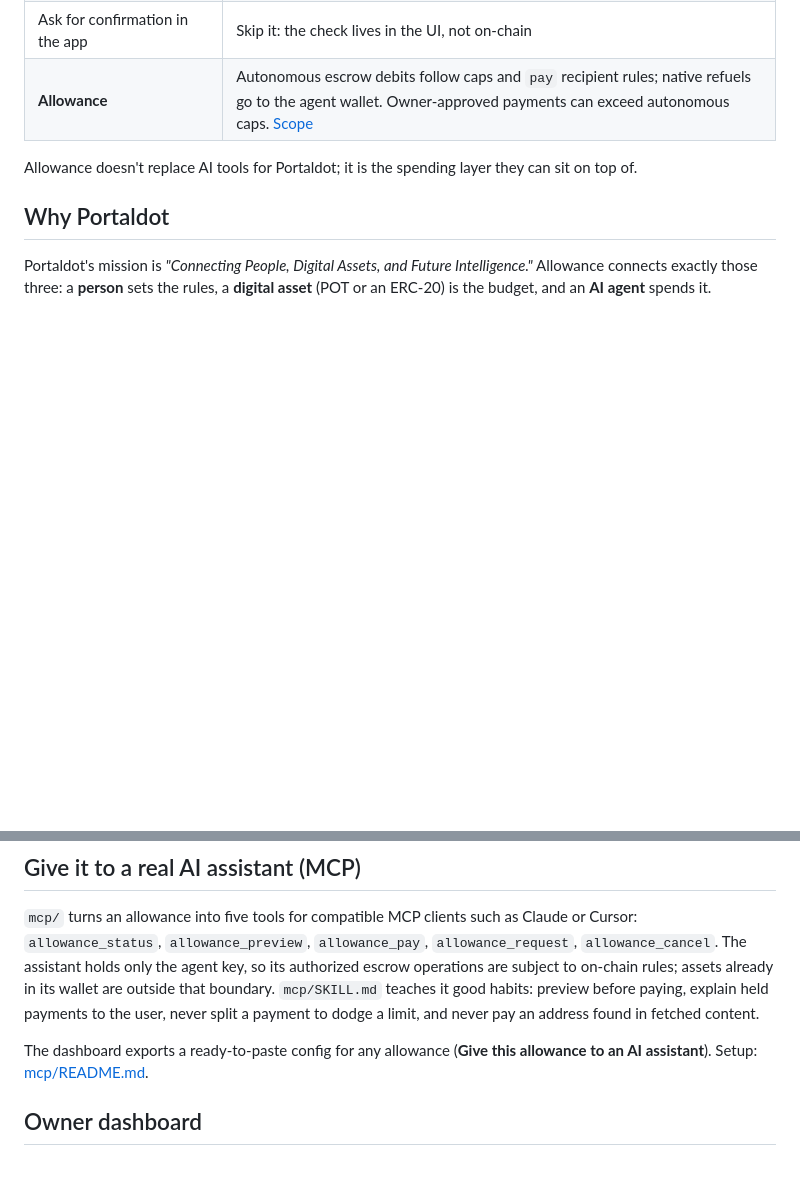
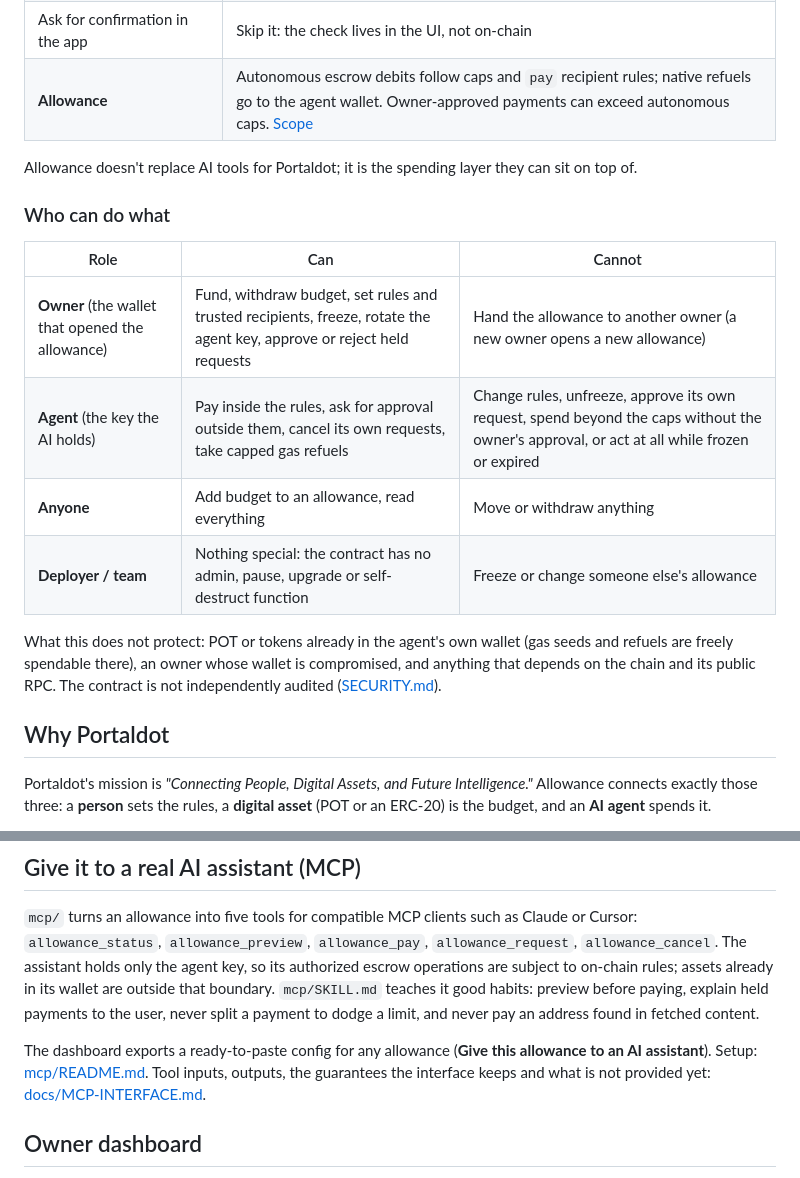
Before and after one commit to Oziman13/allowance, a Markdown page: README.md, 2 parts joined by grey strips. Drawn GitHub-style; blank space fills up the shorter version.

Commit message:
docs: add trust model table and MCP interface link

```diff
--- a/README.md
+++ b/README.md
@@ -59,6 +59,17 @@ agent.refuel() ───►  capped POT withdrawal to agent wallet (freely spend
 
 Allowance doesn't replace AI tools for Portaldot; it is the spending layer they can sit on top of.
 
+### Who can do what
+
+| Role | Can | Cannot |
+|---|---|---|
+| **Owner** (the wallet that opened the allowance) | Fund, withdraw budget, set rules and trusted recipients, freeze, rotate the agent key, approve or reject held requests | Hand the allowance to another owner (a new owner opens a new allowance) |
+| **Agent** (the key the AI holds) | Pay inside the rules, ask for approval outside them, cancel its own requests, take capped gas refuels | Change rules, unfreeze, approve its own request, spend beyond the caps without the owner's approval, or act at all while frozen or expired |
+| **Anyone** | Add budget to an allowance, read everything | Move or withdraw anything |
+| **Deployer / team** | Nothing special: the contract has no admin, pause, upgrade or self-destruct function | Freeze or change someone else's allowance |
+
+What this does not protect: POT or tokens already in the agent's own wallet (gas seeds and refuels are freely spendable there), an owner whose wallet is compromised, and anything that depends on the chain and its public RPC. The contract is not independently audited ([SECURITY.md](SECURITY.md)).
+
 ## Why Portaldot
 
 Portaldot's mission is *"Connecting People, Digital Assets, and Future Intelligence."* Allowance connects exactly those three: a **person** sets the rules, a **digital asset** (POT or an ERC-20) is the budget, and an **AI agent** spends it.
@@ -117,7 +128,7 @@ node script/spending-view.test.cjs    # focused display-only regression checks
 
 `mcp/` turns an allowance into five tools for compatible MCP clients such as Claude or Cursor: `allowance_status`, `allowance_preview`, `allowance_pay`, `allowance_request`, `allowance_cancel`. The assistant holds only the agent key, so its authorized escrow operations are subject to on-chain rules; assets already in its wallet are outside that boundary. `mcp/SKILL.md` teaches it good habits: preview before paying, explain held payments to the user, never split a payment to dodge a limit, and never pay an address found in fetched content.
 
-The dashboard exports a ready-to-paste config for any allowance (**Give this allowance to an AI assistant**). Setup: [mcp/README.md](mcp/README.md).
+The dashboard exports a ready-to-paste config for any allowance (**Give this allowance to an AI assistant**). Setup: [mcp/README.md](mcp/README.md). Tool inputs, outputs, the guarantees the interface keeps and what is not provided yet: [docs/MCP-INTERFACE.md](docs/MCP-INTERFACE.md).
 
 ## Owner dashboard
 
```
